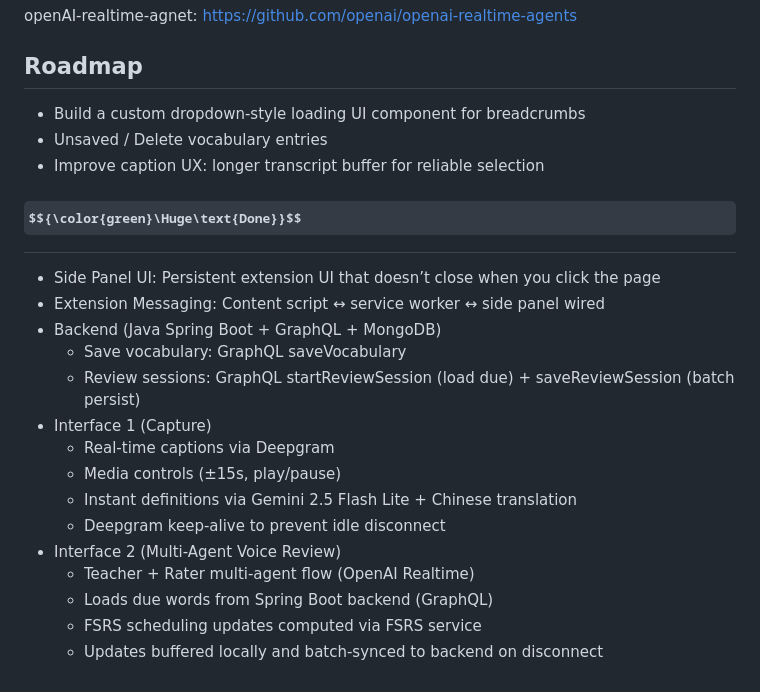
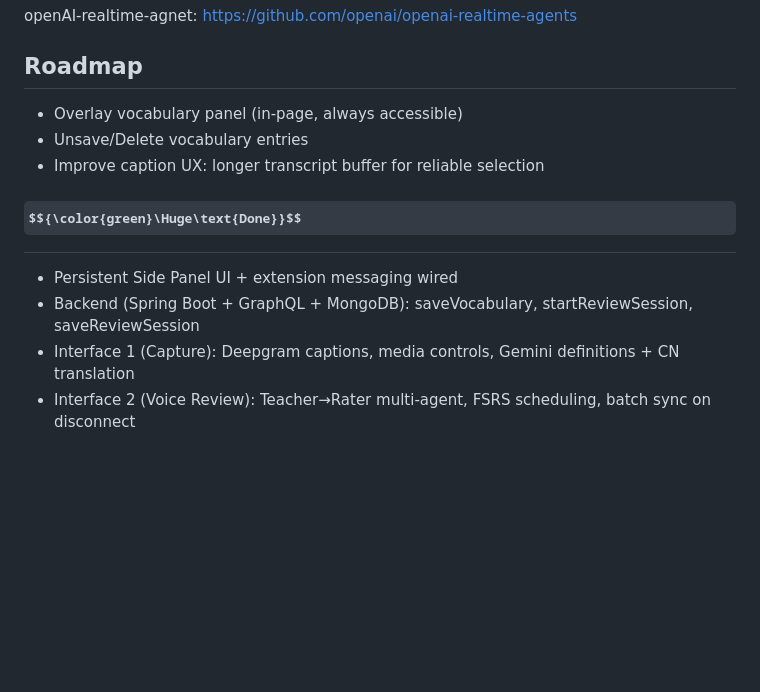
Before and after one commit to TylorChan/Vocabulary-Builder-App, a Markdown page: README.md, the part around the change. Rendered like a GitHub page; some formulas as TeX source; blank space fills up the shorter version.

```diff
--- a/README.md
+++ b/README.md
@@ -87,24 +87,13 @@ openAI-realtime-agnet: https://github.com/openai/openai-realtime-agents
 
 ## Roadmap
 
-- Build a custom dropdown-style loading UI component for breadcrumbs
-- Unsaved / Delete vocabulary entries
+- Overlay vocabulary panel (in-page, always accessible)
+- Unsave/Delete vocabulary entries
 - Improve caption UX: longer transcript buffer for reliable selection
 
 ## $${\color{green}\Huge\text{Done}}$$
 
-- Side Panel UI: Persistent extension UI that doesn’t close when you click the page
-- Extension Messaging: Content script ↔ service worker ↔ side panel wired
-- Backend (Java Spring Boot + GraphQL + MongoDB)
-    - Save vocabulary: GraphQL saveVocabulary
-    - Review sessions: GraphQL startReviewSession (load due) + saveReviewSession (batch persist)
-- Interface 1 (Capture)
-    - Real-time captions via Deepgram
-    - Media controls (±15s, play/pause)
-    - Instant definitions via Gemini 2.5 Flash Lite + Chinese translation
-    - Deepgram keep-alive to prevent idle disconnect
-- Interface 2 (Multi-Agent Voice Review)
-    - Teacher + Rater multi-agent flow (OpenAI Realtime)
-    - Loads due words from Spring Boot backend (GraphQL)
-    - FSRS scheduling updates computed via FSRS service
-    - Updates buffered locally and batch-synced to backend on disconnect
+- Persistent Side Panel UI + extension messaging wired
+- Backend (Spring Boot + GraphQL + MongoDB): saveVocabulary, startReviewSession, saveReviewSession
+- Interface 1 (Capture): Deepgram captions, media controls, Gemini definitions + CN translation
+- Interface 2 (Voice Review): Teacher→Rater multi-agent, FSRS scheduling, batch sync on disconnect
```
